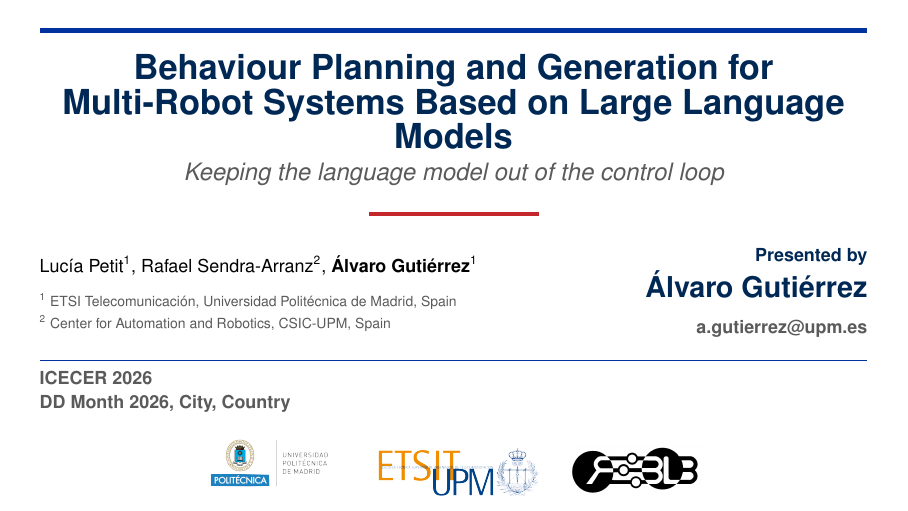
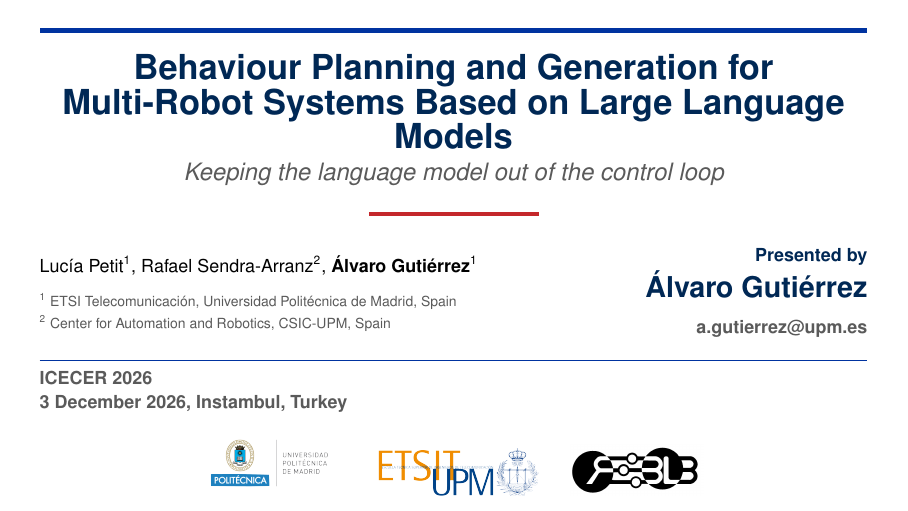
Before and after one commit to aguti/2026_ICECER_Turquia, LaTeX slides (slides.tex): page 1 of 24. Compiled offline with pdfLaTeX.

Commit message:
working on slides

```diff
--- a/slides.tex
+++ b/slides.tex
@@ -58,7 +58,7 @@
 \title{Behaviour Planning and Generation for Multi-Robot Systems Based on Large Language Models}
 \author{Luc\'ia Petit \and Rafael Sendra-Arranz \and \underline{\presenterName}}
 \institute{ETSI Telecomunicaci\'on, Universidad Polit\'ecnica de Madrid}
-\date{ICECER 2026 \\ DD Month 2026, City, Country}   % <-- fill in dates/city
+\date{ICECER 2026 \\ 3 December 2026, Instambul, Turkey}   % <-- fill in dates/city
 
 % =====================================================================
 %  THEME -- no need to edit below this line
```
Also changed, not shown: 7 other files.
